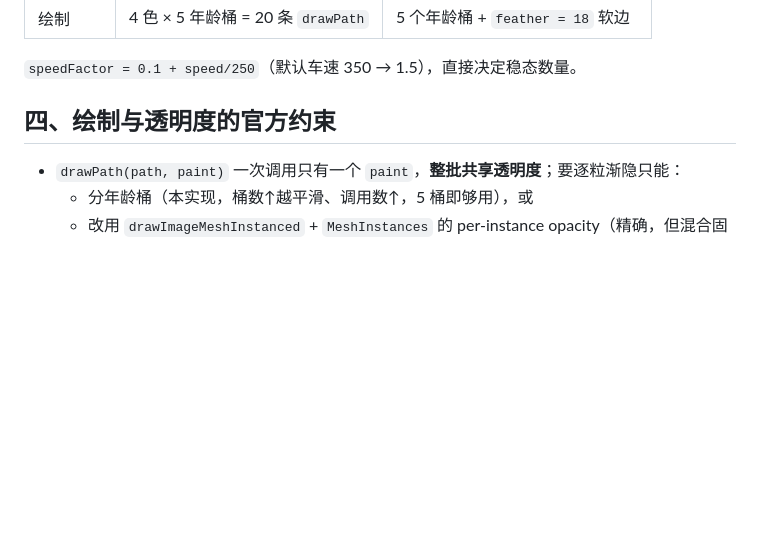
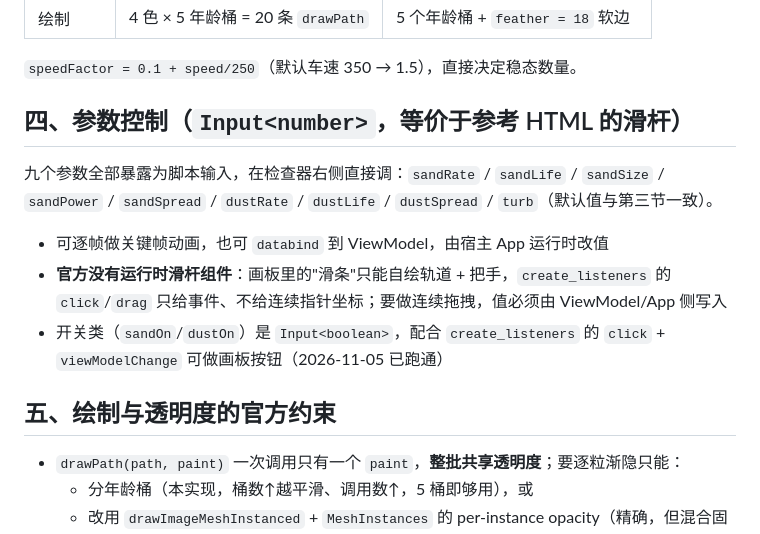
Before and after one commit to Simiely/rive-tips, a Markdown page: docs/效果-沙尘尾流.md, the part around the change. Drawn GitHub-style; blank space fills up the shorter version.

Commit message:
docs: 沙尘效果参数控制——9 个 Input<number>，说明官方无运行时滑杆组件

```diff
--- a/docs/效果-沙尘尾流.md
+++ b/docs/效果-沙尘尾流.md
@@ -48,7 +48,15 @@ y = sy + math.sin(rear) * 45 + (math.random() - 0.5) * jitter
 
 `speedFactor = 0.1 + speed/250`（默认车速 350 → 1.5），直接决定稳态数量。
 
-## 四、绘制与透明度的官方约束
+## 四、参数控制（`Input<number>`，等价于参考 HTML 的滑杆）
+
+九个参数全部暴露为脚本输入，在检查器右侧直接调：`sandRate` / `sandLife` / `sandSize` / `sandPower` / `sandSpread` / `dustRate` / `dustLife` / `dustSpread` / `turb`（默认值与第三节一致）。
+
+- 可逐帧做关键帧动画，也可 `databind` 到 ViewModel，由宿主 App 运行时改值
+- **官方没有运行时滑杆组件**：画板里的"滑条"只能自绘轨道 + 把手，`create_listeners` 的 `click`/`drag` 只给事件、不给连续指针坐标；要做连续拖拽，值必须由 ViewModel/App 侧写入
+- 开关类（`sandOn`/`dustOn`）是 `Input<boolean>`，配合 `create_listeners` 的 `click` + `viewModelChange` 可做画板按钮（2026-11-05 已跑通）
+
+## 五、绘制与透明度的官方约束
 
 - `drawPath(path, paint)` 一次调用只有一个 `paint`，**整批共享透明度**；要逐粒渐隐只能：
   - 分年龄桶（本实现，桶数↑越平滑、调用数↑，5 桶即够用），或
```
Also changed, not shown: 1 other file.
